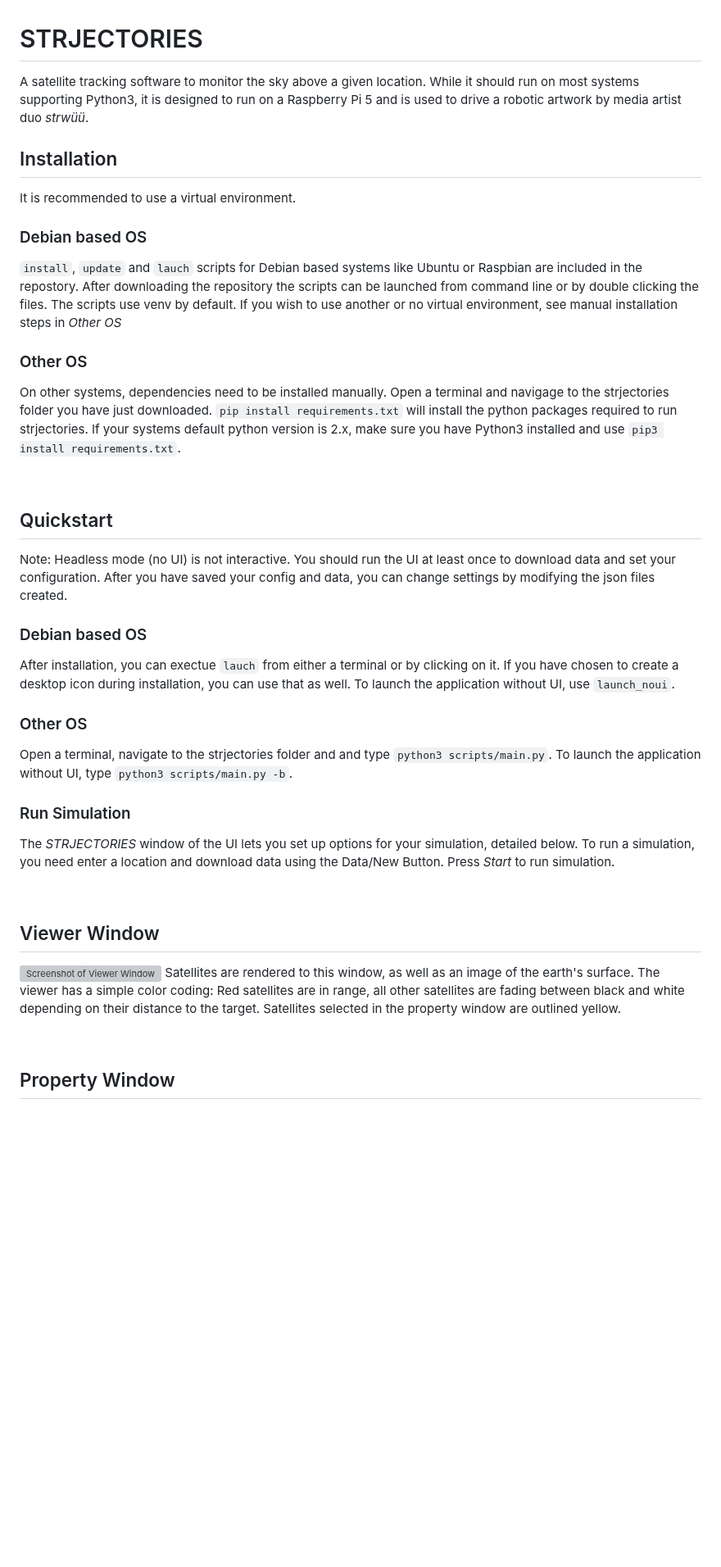
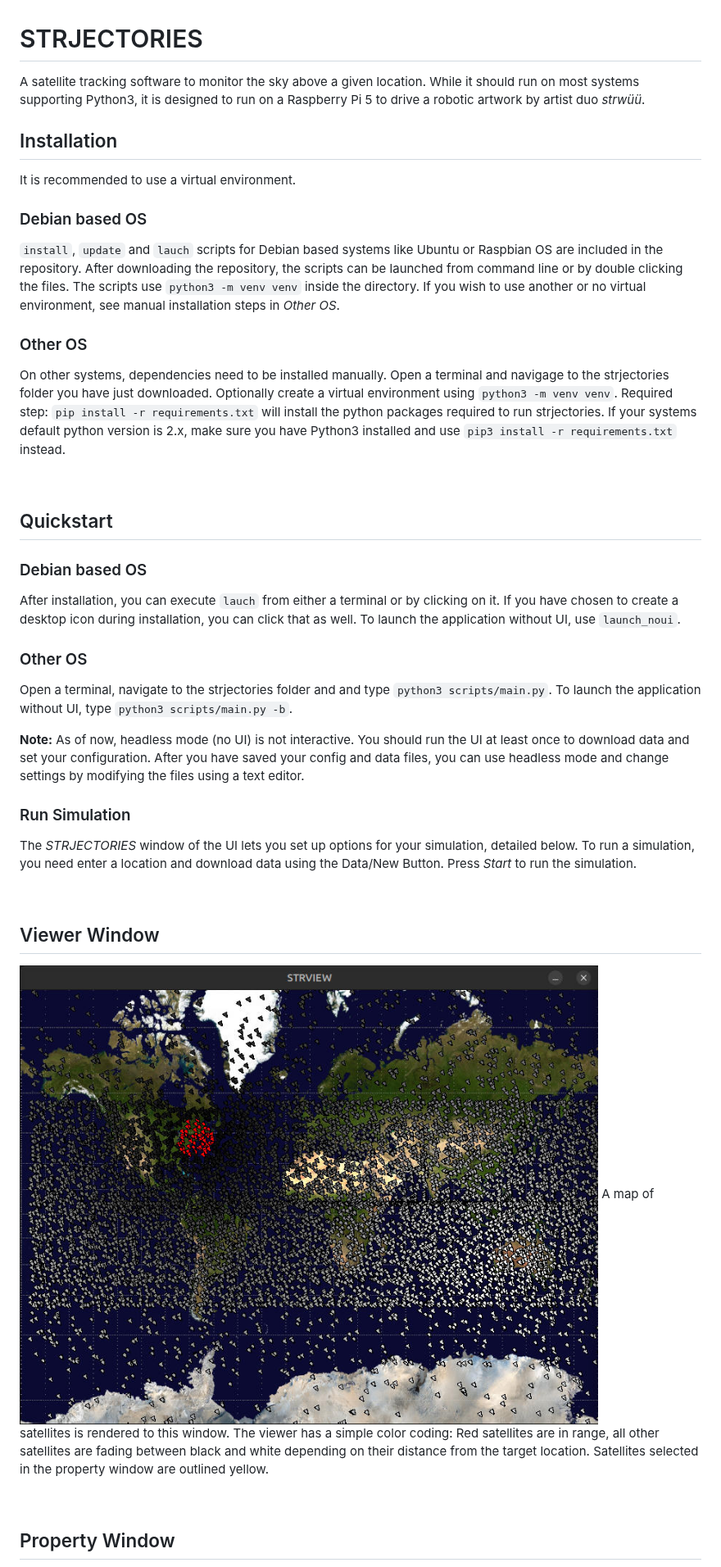
Before and after one commit to jelkotron/strjectories, a Markdown page: README.md, the part around one of its changes. Shown at 82% size. Rendered like a GitHub page; pictures changed too: assets/screenshot0.jpeg (added); blank space fills up the shorter version; grey boxes are pictures that could not be loaded.

Commit message:
improves readme, adds images

```diff
--- a/README.md
+++ b/README.md
@@ -1,32 +1,33 @@
 # STRJECTORIES
-A satellite tracking software to monitor the sky above a given location. While it should run on most systems supporting Python3, it is designed to run on a Raspberry Pi 5 and is used to drive a robotic artwork by media artist duo <i>strwüü</i>.
+A satellite tracking software to monitor the sky above a given location. While it should run on most systems supporting Python3, it is designed to run on a Raspberry Pi 5 to drive a robotic artwork by artist duo <i>strwüü</i>.
 <br />
 ## Installation
 It is recommended to use a virtual environment.
 
 ### Debian based OS
-`install`, `update` and `lauch` scripts for Debian based systems like Ubuntu or Raspbian are included in the repostory. After downloading the repository the scripts can be launched from command line or by double clicking the files. The scripts use venv by default. If you wish to use another or no virtual environment, see manual installation steps in <i>Other OS</i>
+`install`, `update` and `lauch` scripts for Debian based systems like Ubuntu or Raspbian OS are included in the repository. After downloading the repository, the scripts can be launched from command line or by double clicking the files. The scripts use `python3 -m venv venv` inside the directory. If you wish to use another or no virtual environment, see manual installation steps in <i>Other OS</i>.
 ### Other OS
-On other systems, dependencies need to be installed manually. Open a terminal and navigage to the strjectories folder you have just downloaded. `pip install requirements.txt` will install the python packages required to run strjectories. If your systems default python version is 2.x, make sure you have Python3 installed and use `pip3 install requirements.txt`.
+On other systems, dependencies need to be installed manually. Open a terminal and navigage to the strjectories folder you have just downloaded. Optionally create a virtual environment using `python3 -m venv venv`. Required step: `pip install -r requirements.txt` will install the python packages required to run strjectories. If your systems default python version is 2.x, make sure you have Python3 installed and use `pip3 install -r requirements.txt` instead.
 
 <br />
 
 ## Quickstart
-Note: Headless mode (no UI) is not interactive. You should run the UI at least once to download data and set your configuration. After you have saved your config and data, you can change settings by modifying the json files created.
 ### Debian based OS
-After installation, you can exectue `lauch` from either a terminal or by clicking on it. If you have chosen to create a desktop icon during installation, you can use that as well.
+After installation, you can execute `lauch` from either a terminal or by clicking on it. If you have chosen to create a desktop icon during installation, you can click that as well.
 To launch the application without UI, use `launch_noui`.
 ### Other OS
 Open a terminal, navigate to the strjectories folder and and type `python3 scripts/main.py`.
 To launch the application without UI, type `python3 scripts/main.py -b`.
+
+<b>Note:</b> As of now, headless mode (no UI) is not interactive. You should run the UI at least once to download data and set your configuration. After you have saved your config and data files, you can use headless mode and change settings by modifying the files using a text editor.
 ### Run Simulation
-The <i>STRJECTORIES</i> window of the UI lets you set up options for your simulation, detailed below. To run a simulation, you need enter a location and download data using the Data/New Button. Press <i>Start</i> to run simulation.
+The <i>STRJECTORIES</i> window of the UI lets you set up options for your simulation, detailed below. To run a simulation, you need enter a location and download data using the Data/New Button. Press <i>Start</i> to run the simulation.
 
 <br />
 
 ## Viewer Window
-![Screenshot of Viewer Window](./assets/screenshot0.jpeg)
-Satellites are rendered to this window, as well as an image of the earth's surface. The viewer has a simple color coding: Red satellites are in range, all other satellites are fading between black and white depending on their distance to the target. Satellites selected in the property window are outlined yellow.
+![Screenshot of Viewer Window](assets/screenshot0.jpeg)
+A map of satellites is rendered to this window. The viewer has a simple color coding: Red satellites are in range, all other satellites are fading between black and white depending on their distance from the target location. Satellites selected in the property window are outlined yellow.
 
 <br />
 
```
Also changed, not shown: other parts of README.md (+9 -9 lines), assets/screenshot1.jpeg (added), assets/screenshot2.jpeg (added).
